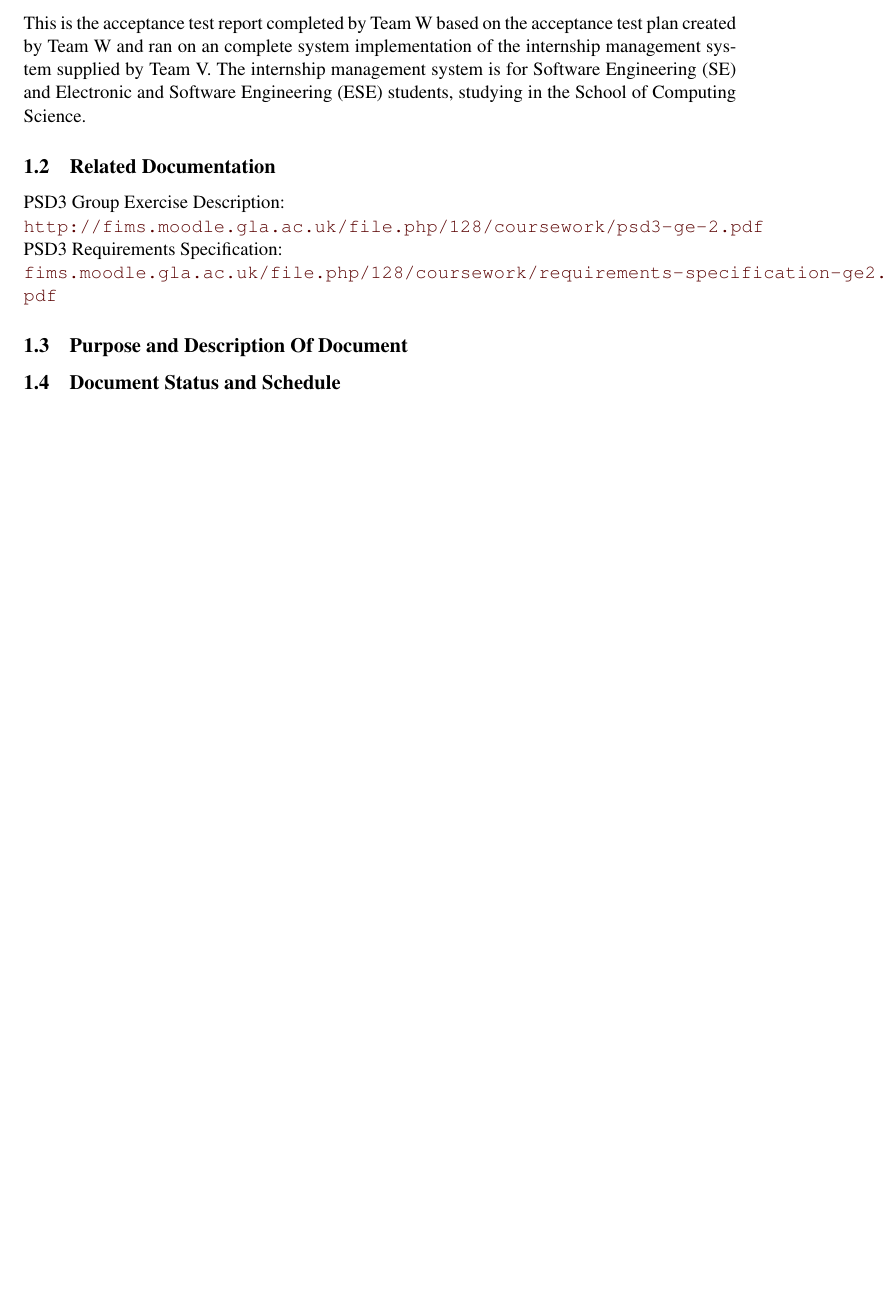
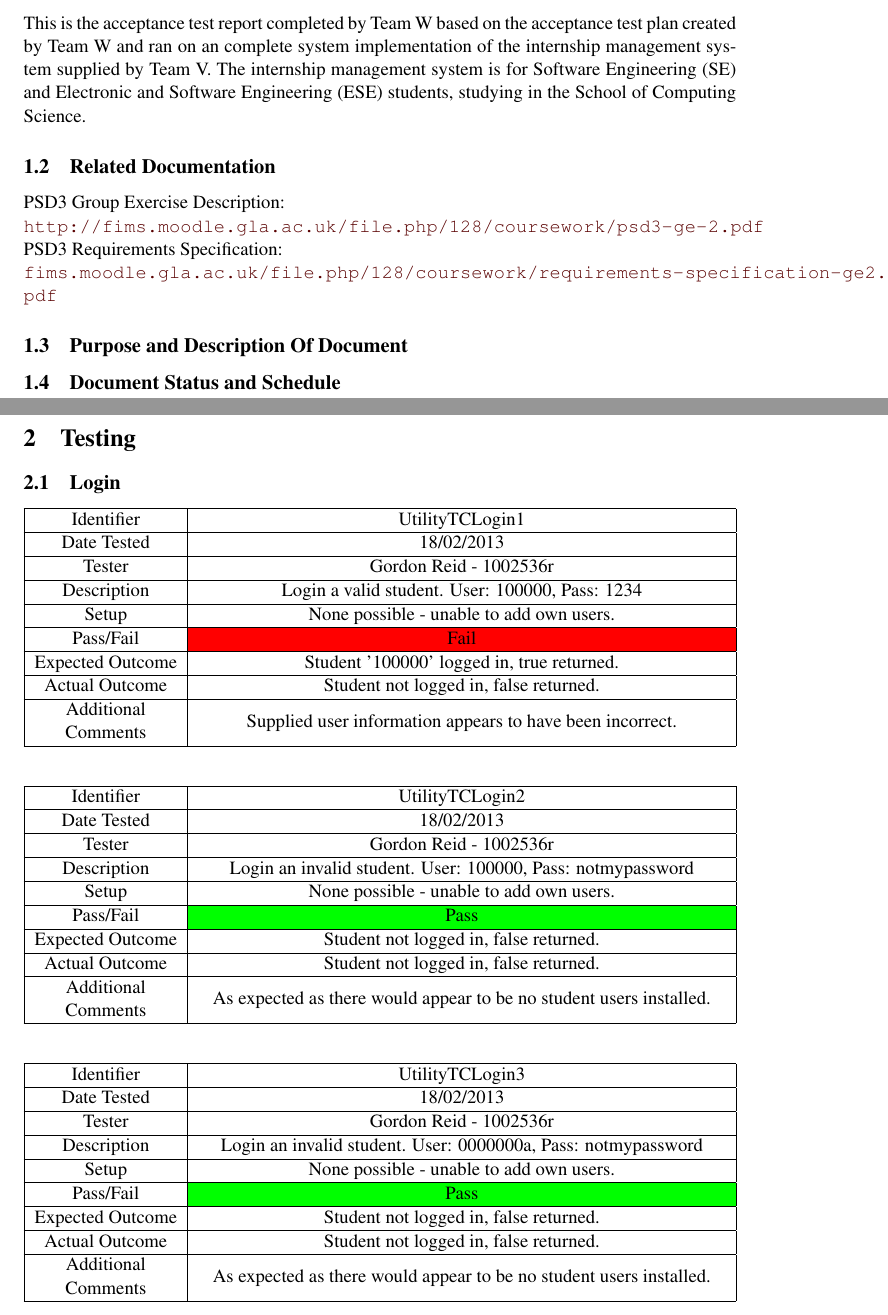
Before and after one commit to TeamW/Deliverable-8, a LaTeX document (Acceptance Test Report/d8.tex): part of page 3 of 3 before the commit and two parts of pages 3 and 4 of 6 after it, the two joined at a grey line, cut so that both start at the same text, the shorter picture padded with empty space. Compiled offline with pdfLaTeX.

Commit message:
First nine test cases as part of acceptance test report

```diff
--- a/Acceptance Test Report/d8.tex
+++ b/Acceptance Test Report/d8.tex
@@ -1,10 +1,13 @@
 \documentclass[11pt]{l3deliverable}
+\usepackage[table]{xcolor}
 \usepackage{geometry}
 \usepackage{fullpage}
 \usepackage{graphicx}
 \usepackage{tabularx}
 \usepackage{hyperref}
 \usepackage{xcolor}
+\newcolumntype{T}{>{\centering\arraybackslash}m{0.20\textwidth}}
+\newcolumntype{L}{>{\centering\arraybackslash}m{0.74\textwidth}}
 \definecolor{medium-red}{rgb}{0.35,0,0}
 \hypersetup{colorlinks, linkcolor={medium-red}, citecolor={medium-red},
 urlcolor={medium-red}}
@@ -60,3 +63,76 @@ PSD3 Requirements Specification:
 
 \newpage
 
+\section{Testing}
+
+\subsection{Login}
+
+\begin{tabularx}{\textwidth}{|T|L|}
+\hline
+Identifier & UtilityTCLogin1\\
+\hline
+Date Tested & 18/02/2013\\
+\hline
+Tester & Gordon Reid - 1002536r\\
+\hline
+Description & Login a valid student. User: 100000, Pass: 1234\\
+\hline
+Setup & None possible - unable to add own users.\\
+\hline
+Pass/Fail & \cellcolor{red}Fail\\
+\hline
+Expected Outcome & Student '100000' logged in, true returned.\\
+\hline
+Actual Outcome & Student not logged in, false returned.\\
+\hline
+Additional Comments & Supplied user information appears to have been incorrect.\\
+\hline
+\end{tabularx}
+
+\vspace{2em}
+
+\begin{tabularx}{\textwidth}{|T|L|}
+\hline
+Identifier & UtilityTCLogin2\\
+\hline
+Date Tested & 18/02/2013\\
+\hline
+Tester & Gordon Reid - 1002536r\\
+\hline
+Description & Login an invalid student. User: 100000, Pass: notmypassword\\
+\hline
+Setup & None possible - unable to add own users.\\
+\hline
+Pass/Fail & \cellcolor{green}Pass\\
+\hline
+Expected Outcome & Student not logged in, false returned.\\
+\hline
+Actual Outcome & Student not logged in, false returned.\\
+\hline
+Additional Comments & As expected as there would appear to be no student users installed.\\
+\hline
+\end{tabularx}
+
+\vspace{2em}
+
+\begin{tabularx}{\textwidth}{|T|L|}
+\hline
+Identifier & UtilityTCLogin3\\
+\hline
+Date Tested & 18/02/2013\\
+\hline
+Tester & Gordon Reid - 1002536r\\
+\hline
+Description & Login an invalid student. User: 0000000a, Pass: notmypassword\\
+\hline
+Setup & None possible - unable to add own users.\\
+\hline
+Pass/Fail & \cellcolor{green}Pass\\
+\hline
+Expected Outcome & Student not logged in, false returned.\\
+\hline
+Actual Outcome & Student not logged in, false returned.\\
+\hline
+Additional Comments & As expected as there would appear to be no student users installed.\\
+\hline
+\end{tabularx}
@@ -62,0 +146,7 @@ PSD3 Requirements Specification:
+Date Tested & 18/02/2013\\
+\hline
+Tester & Gordon Reid - 1002536r\\
+\hline
+Description & Login a valid employer. User: empl, Pass: 1234\\
+\hline
+Setup & None possible - unable to add own users.\\
@@ -62,0 +156,9 @@ PSD3 Requirements Specification:
+Expected Outcome & Employer 'empl' logged in, true returned.\\
+\hline
+Actual Outcome & Employer not logged in, false returned.\\
+\hline
+Additional Comments & Supplied user information appears to have been incorrect.\\
+\hline
+\end{tabularx}
+
+\vspace{2em}
@@ -62,0 +170,3 @@ PSD3 Requirements Specification:
+Date Tested & 18/02/2013\\
+\hline
+Tester & Gordon Reid - 1002536r\\
@@ -62,0 +176 @@ PSD3 Requirements Specification:
+Setup & None possible - unable to add own users.\\
@@ -62,0 +180,5 @@ PSD3 Requirements Specification:
+Expected Outcome & Employer not logged in, false returned.\\
+\hline
+Actual Outcome & Employer not logged in, false returned.\\
+\hline
+Additional Comments & As expected as there would appear to be no employer users installed.\\
@@ -62,0 +194,3 @@ PSD3 Requirements Specification:
+Date Tested & 18/02/2013\\
+\hline
+Tester & Gordon Reid - 1002536r\\
@@ -62,0 +200 @@ PSD3 Requirements Specification:
+Setup & None possible - unable to add own users.\\
@@ -62,0 +204,5 @@ PSD3 Requirements Specification:
+Expected Outcome & Employer not logged in, false returned.\\
+\hline
+Actual Outcome & Employer not logged in, false returned.\\
+\hline
+Additional Comments & As expected as there would appear to be no employer users installed.\\
@@ -62,0 +218,3 @@ PSD3 Requirements Specification:
+Date Tested & 18/02/2013\\
+\hline
+Tester & Gordon Reid - 1002536r\\
@@ -62,0 +224 @@ PSD3 Requirements Specification:
+Setup & None possible - unable to add own users.\\
@@ -62,0 +232 @@ PSD3 Requirements Specification:
+Additional Comments & Supplied user information appears to have been correct.\\
@@ -62,0 +242,3 @@ PSD3 Requirements Specification:
+Date Tested & 18/02/2013\\
+\hline
+Tester & Gordon Reid - 1002536r\\
@@ -62,0 +248 @@ PSD3 Requirements Specification:
+Setup & None possible - unable to add own users.\\
@@ -62,0 +252,5 @@ PSD3 Requirements Specification:
+Expected Outcome & Course coordinator not logged in, false returned.\\
+\hline
+Actual Outcome & Course coordinator not logged in, false returned.\\
+\hline
+Additional Comments & Supplied user information appears to have been correct.\\
@@ -62,0 +266,3 @@ PSD3 Requirements Specification:
+Date Tested & 18/02/2013\\
+\hline
+Tester & Gordon Reid - 1002536r\\
@@ -62,0 +272 @@ PSD3 Requirements Specification:
+Setup & None possible - unable to add own users.\\
@@ -63 +276,9 @@ PSD3 Requirements Specification:
+Expected Outcome & Course coordinator not logged in, false returned.\\
+\hline
+Actual Outcome & Course coordinator not logged in, false returned.\\
+\hline
+Additional Comments & Supplied user information appears to have been correct.\\
+\hline
+\end{tabularx}
+
 \end{document}
```
Also changed, not shown: Acceptance Test Report/d8.tex (85 more changed lines).
